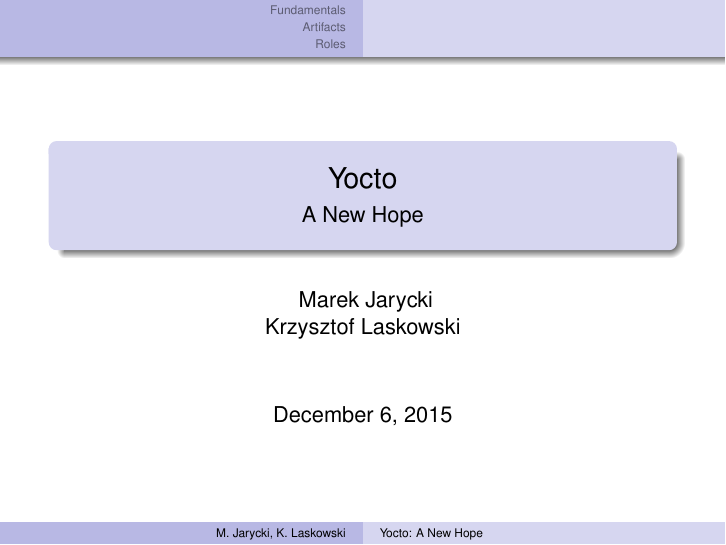
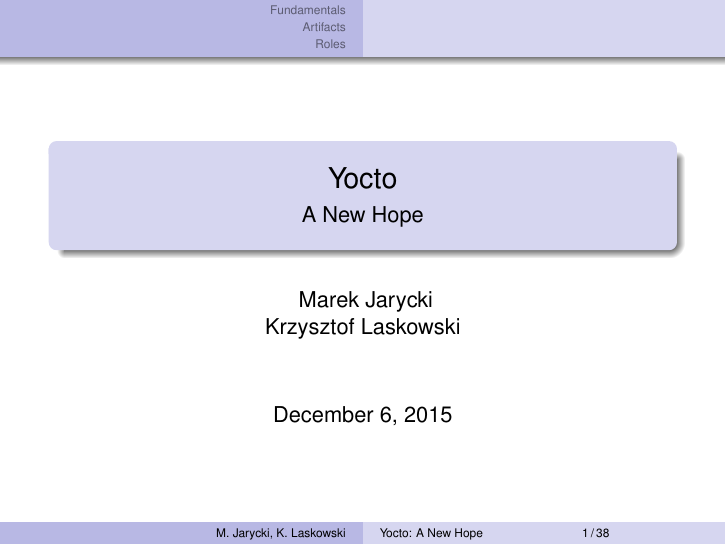
Before and after one commit to aurzenligl/codedive, LaTeX slides (2_yocto/main.tex): page 1 of 51. Compiled offline with pdfLaTeX.

Commit message:
Added page numbers

```diff
--- a/2_yocto/main.tex
+++ b/2_yocto/main.tex
@@ -7,6 +7,14 @@
     \setbeamercovered{transparent}
     \beamertemplatenavigationsymbolsempty
 }
+
+% Found on internets. Appends page numbers to styles:
+% "Warsaw", "Copenhagen", "Malmoe" and "Luebeck".
+\newcommand*\oldmacro{}
+\let\oldmacro\insertshorttitle%
+\renewcommand*\insertshorttitle{%
+   \oldmacro\hfill%
+   \insertframenumber\,/\,\inserttotalframenumber}
 
 \usepackage[english]{babel}
 \usepackage{times}
```
Also changed, not shown: 2_yocto/main.tex (1 more changed lines).
